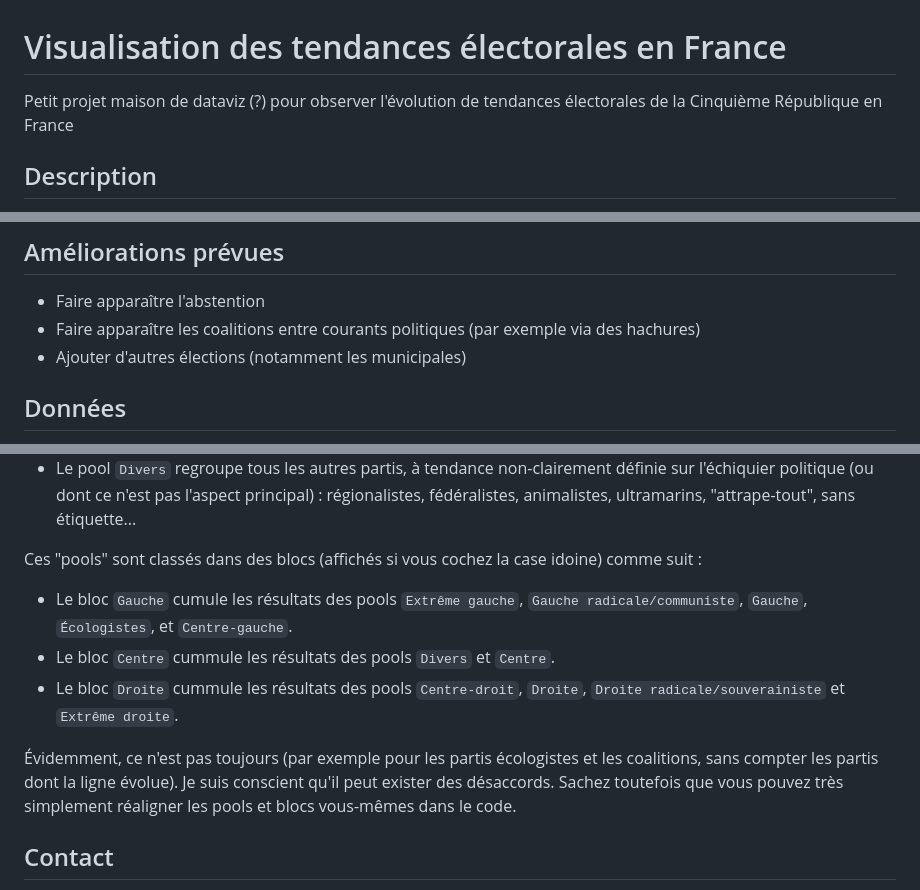
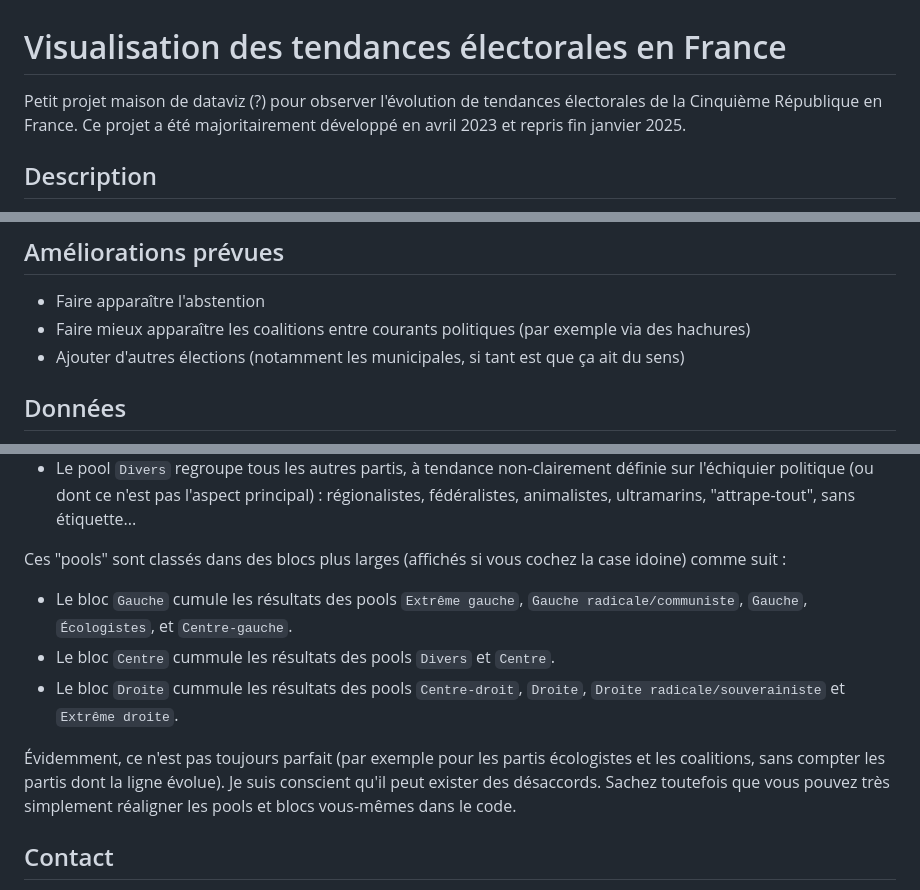
Before and after one commit to RdNetwork/elections, a Markdown page: README.md, 3 parts joined by grey strips. Rendered like a GitHub page.

Commit message:
Mise à jour du README (RIP Cohost)

```diff
--- a/README.md
+++ b/README.md
@@ -1,6 +1,6 @@
 # Visualisation des tendances électorales en France
 
-Petit projet maison de dataviz (?) pour observer l'évolution de tendances électorales de la Cinquième République en France
+Petit projet maison de dataviz (?) pour observer l'évolution de tendances électorales de la Cinquième République en France. Ce projet a été majoritairement développé en avril 2023 et repris fin janvier 2025.
 
 ## Description
 
@@ -33,8 +33,8 @@ On dessine ensuite un "*stacked area chart*" en calculant les dimensions de chaq
 ## Améliorations prévues
 
 * Faire apparaître l'abstention
-* Faire apparaître les coalitions entre courants politiques (par exemple via des hachures)
-* Ajouter d'autres élections (notamment les municipales)
+* Faire mieux apparaître les coalitions entre courants politiques (par exemple via des hachures)
+* Ajouter d'autres élections (notamment les municipales, si tant est que ça ait du sens)
 
 ## Données
 
@@ -59,12 +59,12 @@ et consensuelle possible :
 * Le pool `Extrême droite` regroupe tous les partis les plus conservateurs, anti-immigration ou à ligne xénophobe ou fasciste, peu importe leur ligne économique (FN/RN, CTV, MNR...)
 * Le pool `Divers` regroupe tous les autres partis, à tendance non-clairement définie sur l'échiquier politique (ou dont ce n'est pas l'aspect principal) : régionalistes, fédéralistes, animalistes, ultramarins, "attrape-tout", sans étiquette...
 
-Ces "pools" sont classés dans des blocs (affichés si vous cochez la case idoine) comme suit :
+Ces "pools" sont classés dans des blocs plus larges (affichés si vous cochez la case idoine) comme suit :
 * Le bloc `Gauche` cumule les résultats des pools `Extrême gauche`, `Gauche radicale/communiste`, `Gauche`, `Écologistes`, et `Centre-gauche`.
 * Le bloc `Centre` cummule les résultats des pools `Divers` et `Centre`.
 * Le bloc `Droite` cummule les résultats des pools `Centre-droit`, `Droite`, `Droite radicale/souverainiste` et `Extrême droite`.
 
-Évidemment, ce n'est pas toujours (par exemple pour les partis écologistes et les coalitions, sans compter les partis dont la ligne évolue).
+Évidemment, ce n'est pas toujours parfait (par exemple pour les partis écologistes et les coalitions, sans compter les partis dont la ligne évolue).
 Je suis conscient qu'il peut exister des désaccords. Sachez toutefois que vous pouvez très simplement réaligner les pools et blocs vous-mêmes dans le code.
 
 ## Contact
```
Also changed, not shown: other parts of README.md (+1 -1 lines).
